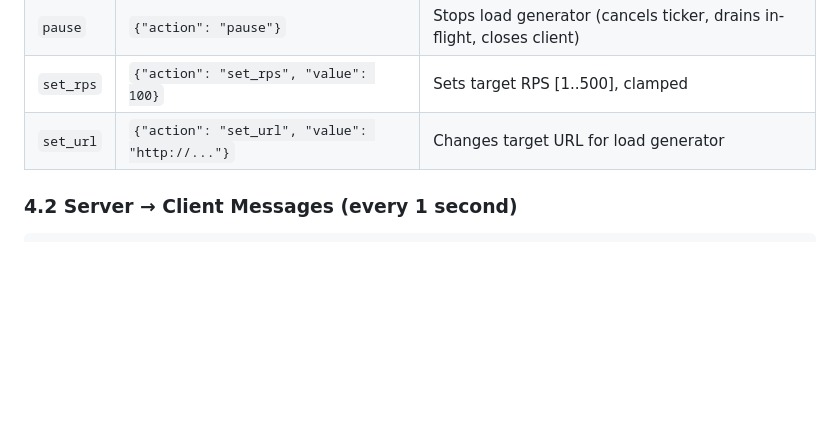
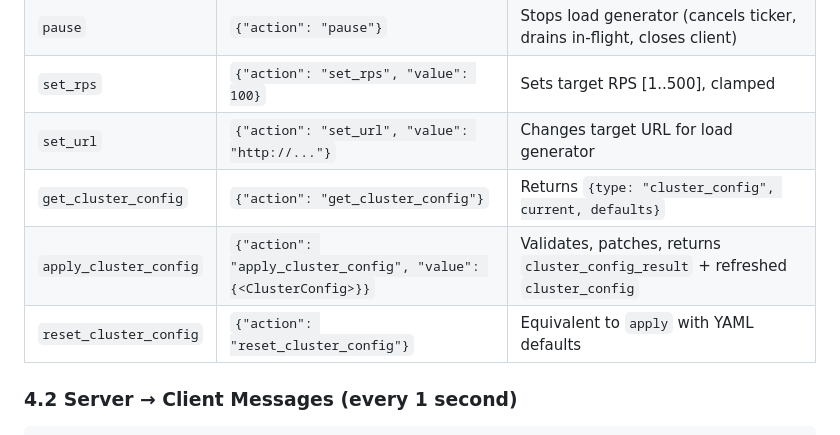
Before and after one commit to tomaspeirotti/abstract-autoscaling-challenge, a Markdown page: docs/architecture-spec.md, the part around one of its changes. Drawn GitHub-style; blank space fills up the shorter version.

```diff
--- a/docs/architecture-spec.md
+++ b/docs/architecture-spec.md
@@ -335,6 +350,9 @@ Single endpoint: `ws://{host}:{port}/ws`
 | `pause` | `{"action": "pause"}` | Stops load generator (cancels ticker, drains in-flight, closes client) |
 | `set_rps` | `{"action": "set_rps", "value": 100}` | Sets target RPS [1..500], clamped |
 | `set_url` | `{"action": "set_url", "value": "http://..."}` | Changes target URL for load generator |
+| `get_cluster_config` | `{"action": "get_cluster_config"}` | Returns `{type: "cluster_config", current, defaults}` |
+| `apply_cluster_config` | `{"action": "apply_cluster_config", "value": {<ClusterConfig>}}` | Validates, patches, returns `cluster_config_result` + refreshed `cluster_config` |
+| `reset_cluster_config` | `{"action": "reset_cluster_config"}` | Equivalent to `apply` with YAML defaults |
 
 ### 4.2 Server → Client Messages (every 1 second)
 
```
Also changed, not shown: other parts of docs/architecture-spec.md (+36 -0 lines).
